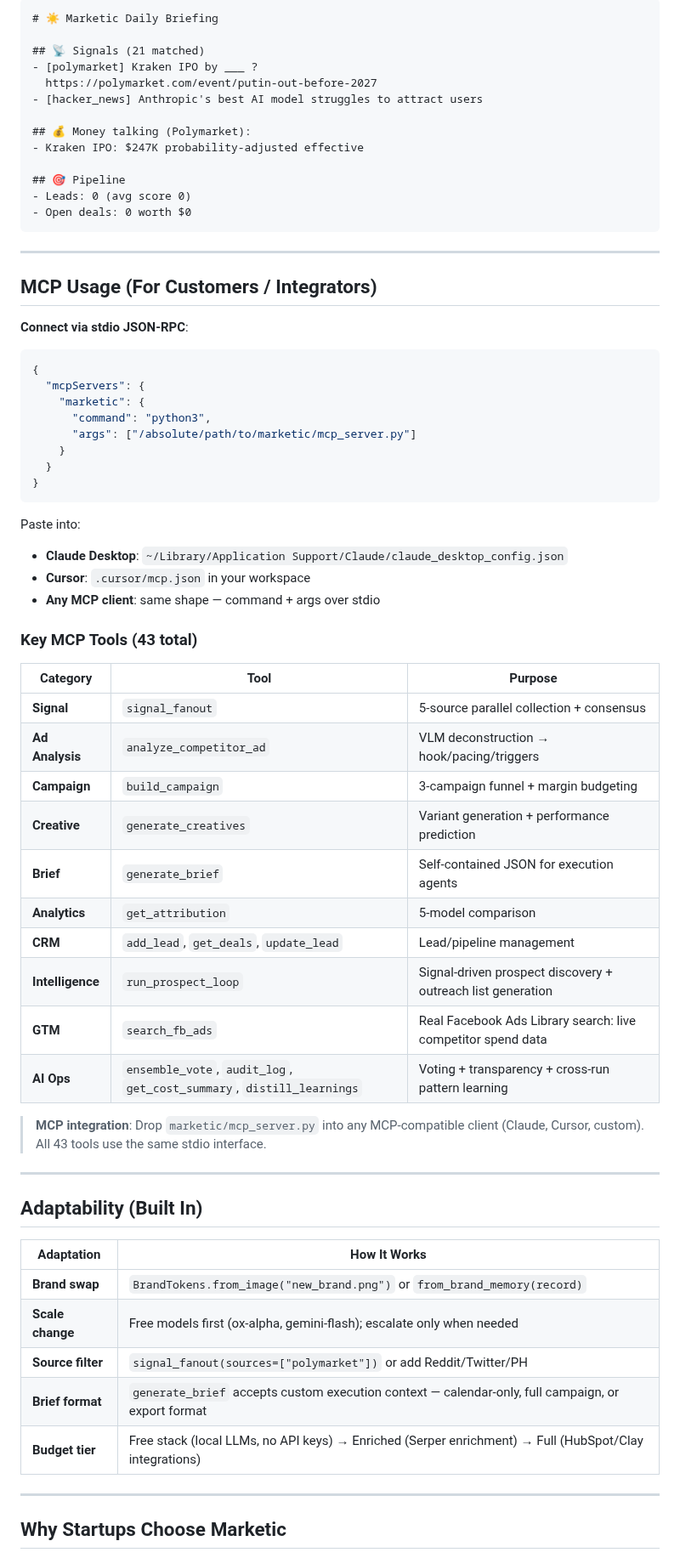
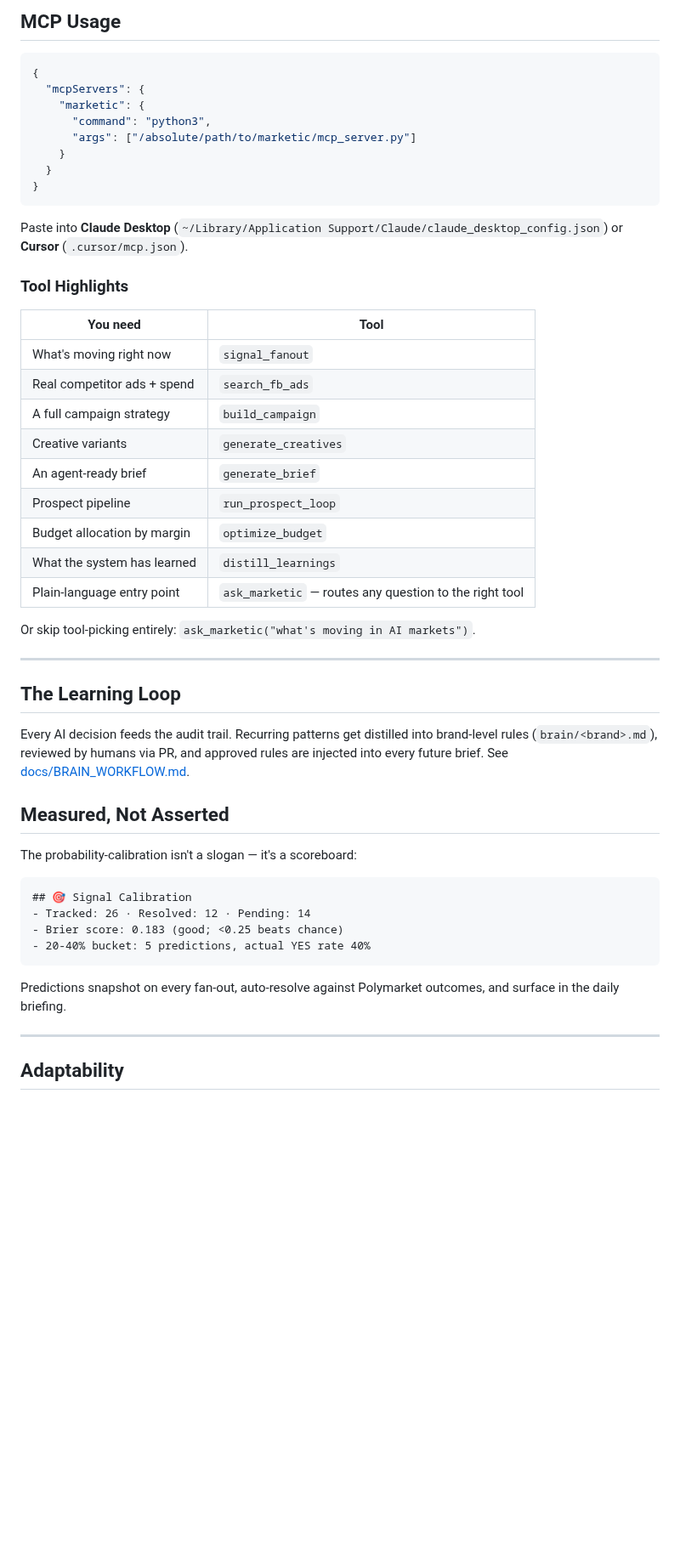
Before and after one commit to Das-rebel/marketic, a Markdown page: README.md, the part around one of its changes. Shown at 85% size. Rendered like a GitHub page; folded sections open; blank space fills up the shorter version.

````diff
--- a/README.md
+++ b/README.md
@@ -69,25 +66,4 @@ python3 daily_briefing.py "ai agents"
-```
-# ☀️ Marketic Daily Briefing
-
-## 📡 Signals (21 matched)
-- [polymarket] Kraken IPO by ___ ?
-  https://polymarket.com/event/putin-out-before-2027
-- [hacker_news] Anthropic's best AI model struggles to attract users
-
-## 💰 Money talking (Polymarket):
-- Kraken IPO: $247K probability-adjusted effective
-
-## 🎯 Pipeline
-- Leads: 0 (avg score 0)
-- Open deals: 0 worth $0
-```
-</details>
-
----
-
-## MCP Usage (For Customers / Integrators)
-
-**Connect via stdio JSON-RPC**:
+## MCP Usage
 
 ```json
 {
@@ -100,41 +76,48 @@ python3 daily_briefing.py "ai agents"
 }
 ```
 
-Paste into:
-- **Claude Desktop**: `~/Library/Application Support/Claude/claude_desktop_config.json`
-- **Cursor**: `.cursor/mcp.json` in your workspace
-- **Any MCP client**: same shape — command + args over stdio
+Paste into **Claude Desktop** (`~/Library/Application Support/Claude/claude_desktop_config.json`)
+or **Cursor** (`.cursor/mcp.json`).
 
-### Key MCP Tools (43 total)
+### Tool Highlights
 
-| Category | Tool | Purpose |
-|---|---|---|
-| **Signal** | `signal_fanout` | 5-source parallel collection + consensus |
-| **Ad Analysis** | `analyze_competitor_ad` | VLM deconstruction → hook/pacing/triggers |
-| **Campaign** | `build_campaign` | 3-campaign funnel + margin budgeting |
-| **Creative** | `generate_creatives` | Variant generation + performance prediction |
-| **Brief** | `generate_brief` | Self-contained JSON for execution agents |
-| **Analytics** | `get_attribution` | 5-model comparison |
-| **CRM** | `add_lead`, `get_deals`, `update_lead` | Lead/pipeline management |
-| **Intelligence** | `run_prospect_loop` | Signal-driven prospect discovery + outreach list generation |
-| **GTM** | `search_fb_ads` | Real Facebook Ads Library search: live competitor spend data |
-| **AI Ops** | `ensemble_vote`, `audit_log`, `get_cost_summary`, `distill_learnings` | Voting + transparency + cross-run pattern learning |
+| You need | Tool |
+|---|---|
+| What's moving right now | `signal_fanout` |
+| Real competitor ads + spend | `search_fb_ads` |
+| A full campaign strategy | `build_campaign` |
+| Creative variants | `generate_creatives` |
+| An agent-ready brief | `generate_brief` |
+| Prospect pipeline | `run_prospect_loop` |
+| Budget allocation by margin | `optimize_budget` |
+| What the system has learned | `distill_learnings` |
+| Plain-language entry point | `ask_marketic` — routes any question to the right tool |
 
-> **MCP integration**: Drop `marketic/mcp_server.py` into any MCP-compatible client (Claude, Cursor, custom). All 43 tools use the same stdio interface.
+Or skip tool-picking entirely: `ask_marketic("what's moving in AI markets")`.
 
 ---
 
-## Adaptability (Built In)
+## The Learning Loop
 
-| Adaptation | How It Works |
-|---|---|
-| **Brand swap** | `BrandTokens.from_image("new_brand.png")` or `from_brand_memory(record)` |
-| **Scale change** | Free models first (ox-alpha, gemini-flash); escalate only when needed |
-| **Source filter** | `signal_fanout(sources=["polymarket"])` or add Reddit/Twitter/PH |
-| **Brief format** | `generate_brief` accepts custom execution context — calendar-only, full campaign, or export format |
-| **Budget tier** | Free stack (local LLMs, no API keys) → Enriched (Serper enrichment) → Full (HubSpot/Clay integrations) |
+Every AI decision feeds the audit trail. Recurring patterns get distilled into
+brand-level rules (`brain/<brand>.md`), reviewed by humans via PR, and approved
+rules are injected into every future brief. See [docs/BRAIN_WORKFLOW.md](docs/BRAIN_WORKFLOW.md).
+
+## Measured, Not Asserted
+
+The probability-calibration isn't a slogan — it's a scoreboard:
+
+```
+## 🎯 Signal Calibration
+- Tracked: 26 · Resolved: 12 · Pending: 14
+- Brier score: 0.183 (good; <0.25 beats chance)
+- 20-40% bucket: 5 predictions, actual YES rate 40%
+```
+
+Predictions snapshot on every fan-out, auto-resolve against Polymarket outcomes,
+and surface in the daily briefing.
 
 ---
 
-## Why Startups Choose Marketic
+## Adaptability
 
````
Also changed, not shown: other parts of README.md (+57 -53 lines), logs/briefing_20260826.md (+16 -17 lines), docs/demo_terminal.png.
